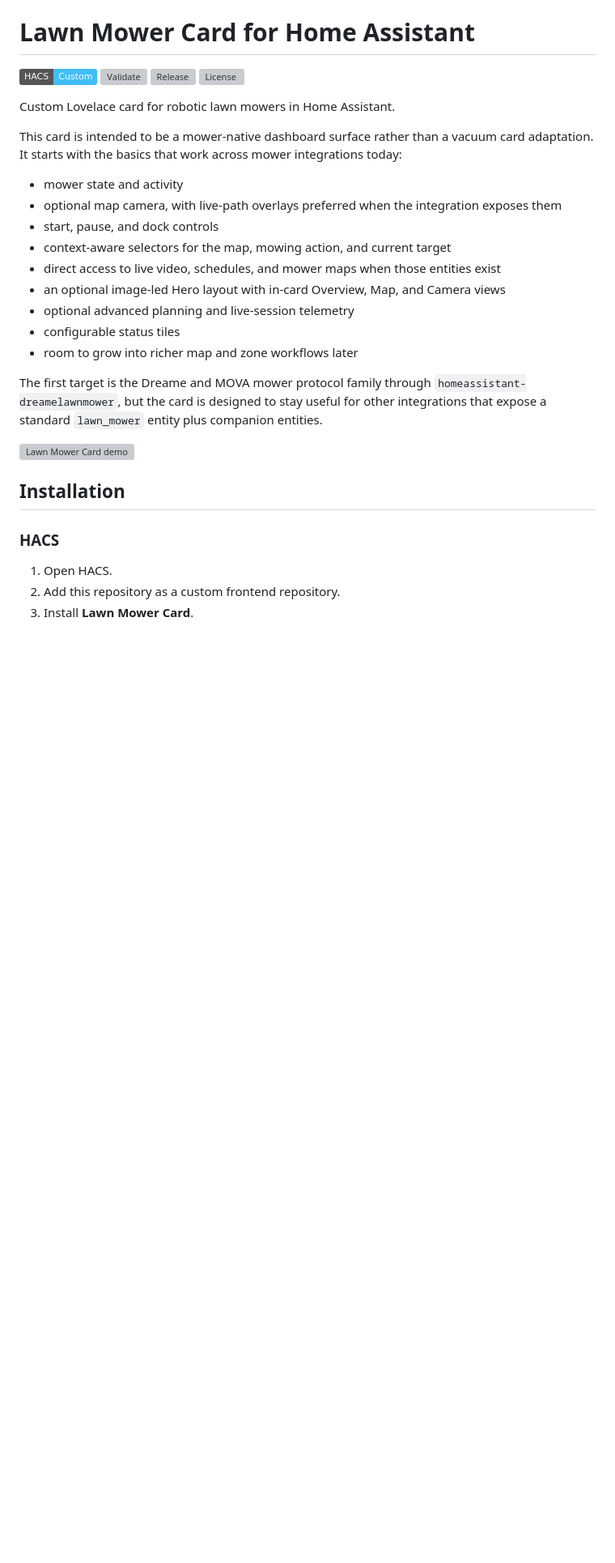
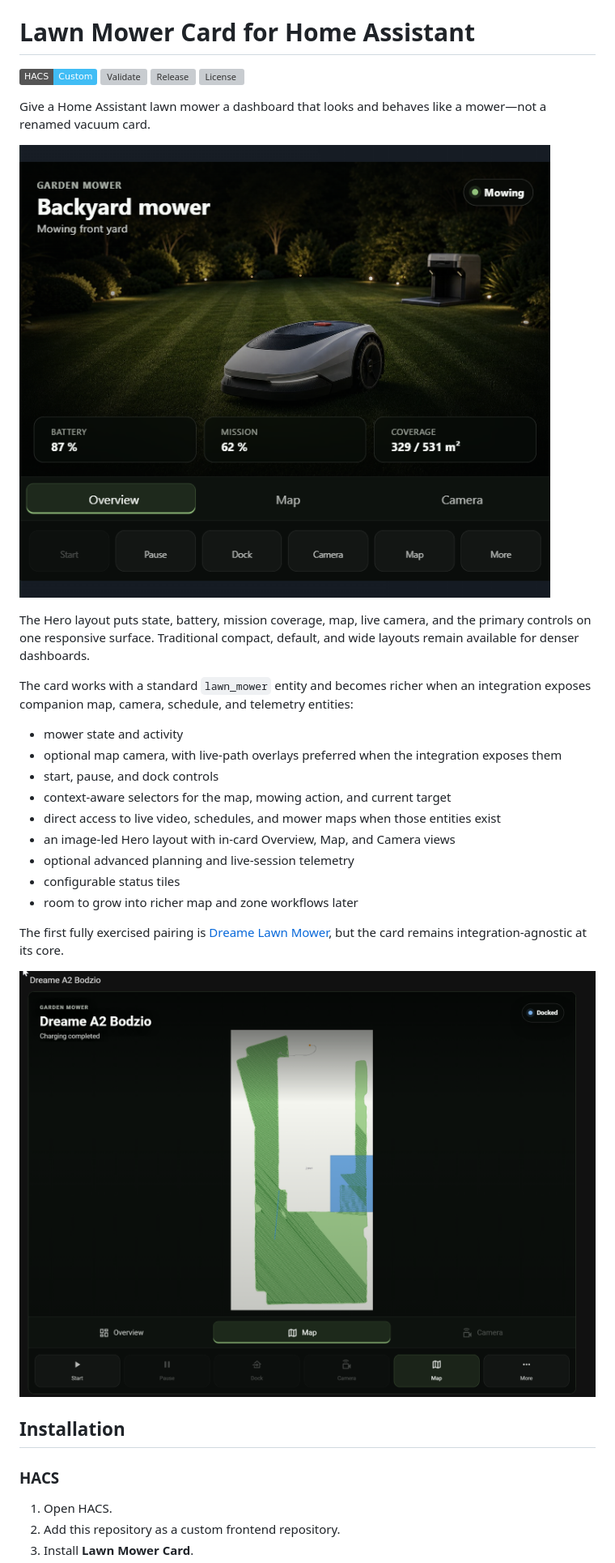
Before and after one commit to EvotecIT/lovelace-lawn-mower-card, a Markdown page: README.md, the part around the change printed below. Shown: that part at 81% size. GitHub-like rendering; pictures changed too: assets/lawn-mower-card-hero.png (added), assets/lawn-mower-card-map.png (added); badges without logos; blank space fills up the shorter version; grey boxes are pictures that could not be loaded.

```diff
--- a/README.md
+++ b/README.md
@@ -5,28 +5,33 @@
 [![Release](https://img.shields.io/github/actions/workflow/status/EvotecIT/lovelace-lawn-mower-card/release.yml?label=Release)](https://github.com/EvotecIT/lovelace-lawn-mower-card/actions/workflows/release.yml)
 [![License](https://img.shields.io/github/license/EvotecIT/lovelace-lawn-mower-card)](LICENSE)
 
-Custom Lovelace card for robotic lawn mowers in Home Assistant.
+Give a Home Assistant lawn mower a dashboard that looks and behaves like a
+mower—not a renamed vacuum card.
 
-This card is intended to be a mower-native dashboard surface rather than a
-vacuum card adaptation. It starts with the basics that work across mower
-integrations today:
+![Lawn Mower Card Hero layout preview](assets/lawn-mower-card-hero.png)
+
+The Hero layout puts state, battery, mission coverage, map, live camera, and the
+primary controls on one responsive surface. Traditional compact, default, and
+wide layouts remain available for denser dashboards.
+
+The card works with a standard `lawn_mower` entity and becomes richer when an
+integration exposes companion map, camera, schedule, and telemetry entities:
 
 - mower state and activity
 - optional map camera, with live-path overlays preferred when the integration exposes them
 - start, pause, and dock controls
 - context-aware selectors for the map, mowing action, and current target
 - direct access to live video, schedules, and mower maps when those entities exist
-- an optional image-led Hero layout with in-card Overview, Map, and Camera views
+- an image-led Hero layout with in-card Overview, Map, and Camera views
 - optional advanced planning and live-session telemetry
 - configurable status tiles
 - room to grow into richer map and zone workflows later
 
-The first target is the Dreame and MOVA mower protocol family through
-`homeassistant-dreamelawnmower`, but the card is designed to stay useful for
-other integrations that expose a standard `lawn_mower` entity plus companion
-entities.
+The first fully exercised pairing is
+[Dreame Lawn Mower](https://github.com/EvotecIT/homeassistant-dreamelawnmower),
+but the card remains integration-agnostic at its core.
 
-![Lawn Mower Card demo](assets/lawn-mower-card-demo.png)
+![Live-path map inside the Lawn Mower Card Hero layout](assets/lawn-mower-card-map.png)
 
 ## Installation
 
```
Also changed, not shown: other parts of README.md (+26 -5 lines), 8 other files.
